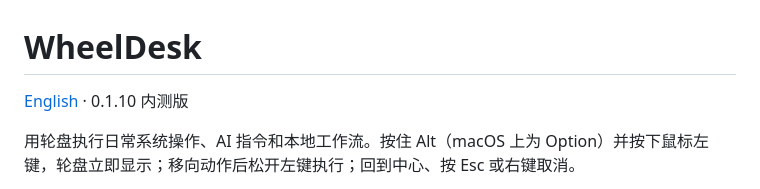
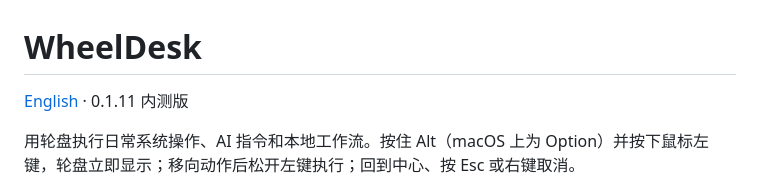
Before and after one commit to Alooshy0827/WheelDesk, a Markdown page: README.zh-CN.md, the part around the change. Drawn GitHub-style.

```diff
--- a/README.zh-CN.md
+++ b/README.zh-CN.md
@@ -1,6 +1,6 @@
 # WheelDesk
 
-[English](README.md) · 0.1.10 内测版
+[English](README.md) · 0.1.11 内测版
 
 用轮盘执行日常系统操作、AI 指令和本地工作流。按住 Alt（macOS 上为 Option）并按下鼠标左键，轮盘立即显示；移向动作后松开左键执行；回到中心、按 Esc 或右键取消。
 
```
Also changed, not shown: README.md (+1 -1 lines), docs/validation.md (+5 -1 lines), assets/wheeldesk-icon.png (added), 6 other files.
